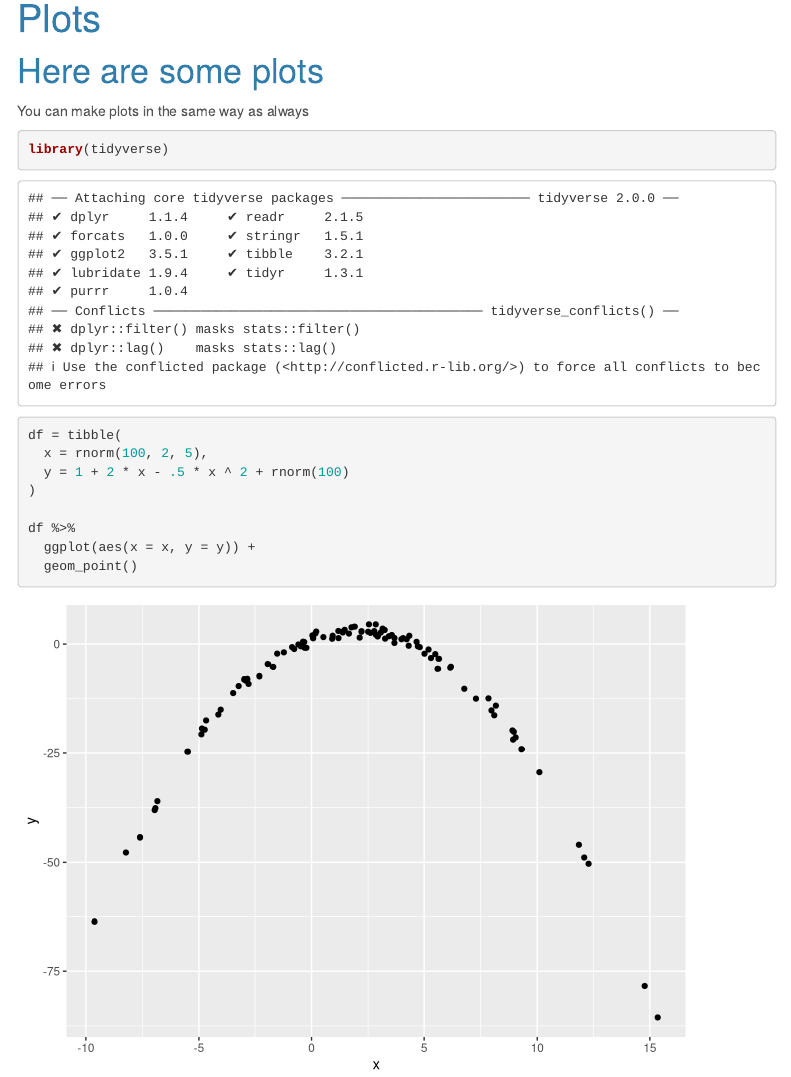
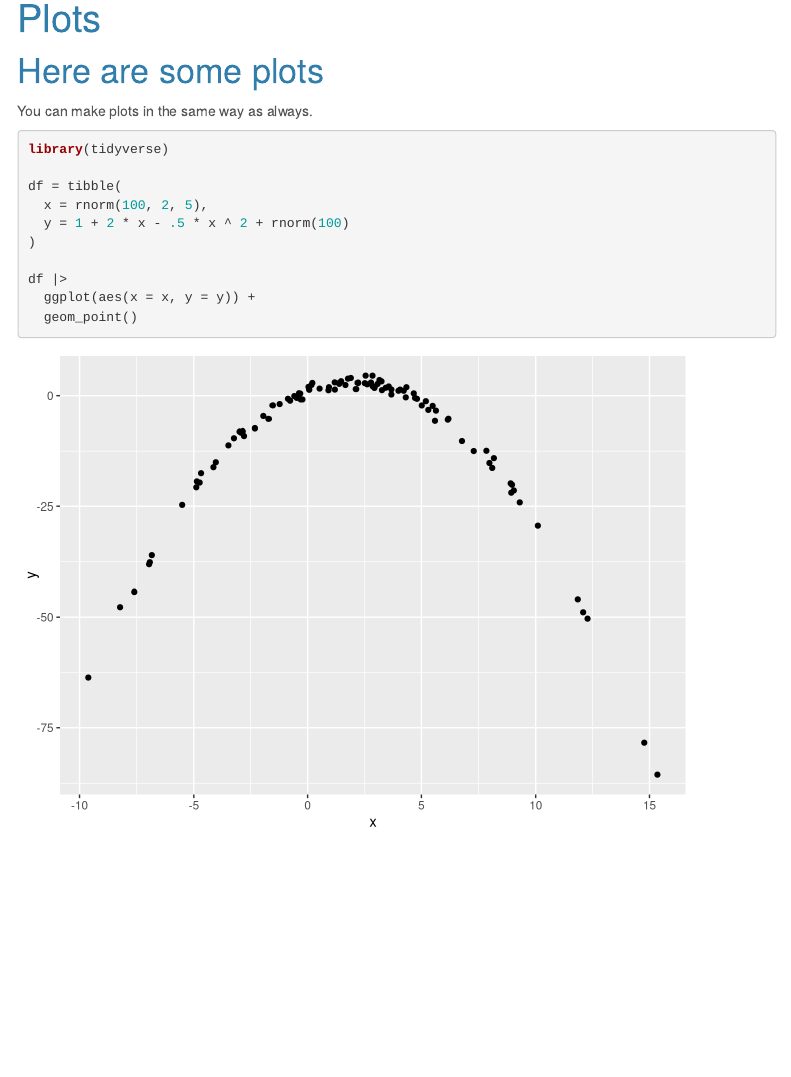
Before and after one commit to XiaoniXu/XiaoniXu.github.io, an R Markdown document (plot.Rmd): the page in a window 1100 px wide, from 90 px down. Rendered offline with R 4.5, knitr and Pandoc, with nearby package versions; code that draws random numbers runs with fixed seeds of ours; menus at the side of the page are left out.

Commit message:
commit - try to make it published

````diff
--- a/plot.Rmd
+++ b/plot.Rmd
@@ -8,9 +8,9 @@ output:
 
 # Here are some plots
 
-You can make plots in the same way as always
+You can make plots in the same way as always.
 
-```{r}
+```{r, message = FALSE}
 library(tidyverse)
 
 df = tibble(
@@ -18,7 +18,7 @@ df = tibble(
   y = 1 + 2 * x - .5 * x ^ 2 + rnorm(100)
 )
 
-df %>%
+df |>
   ggplot(aes(x = x, y = y)) +
   geom_point()
 ```
````
Also changed, not shown: about.Rmd (+8 -1 lines), index.Rmd (+1 -1 lines), about.html, index.html, plot.html, plot_files/figure-html/unnamed-chunk-1-1.png, plotly.html.
